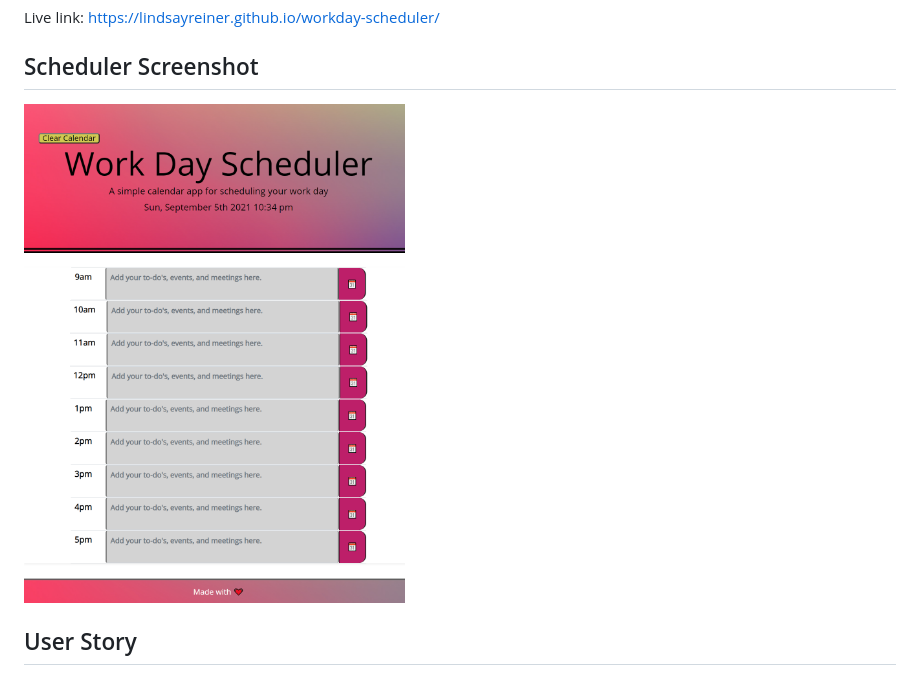
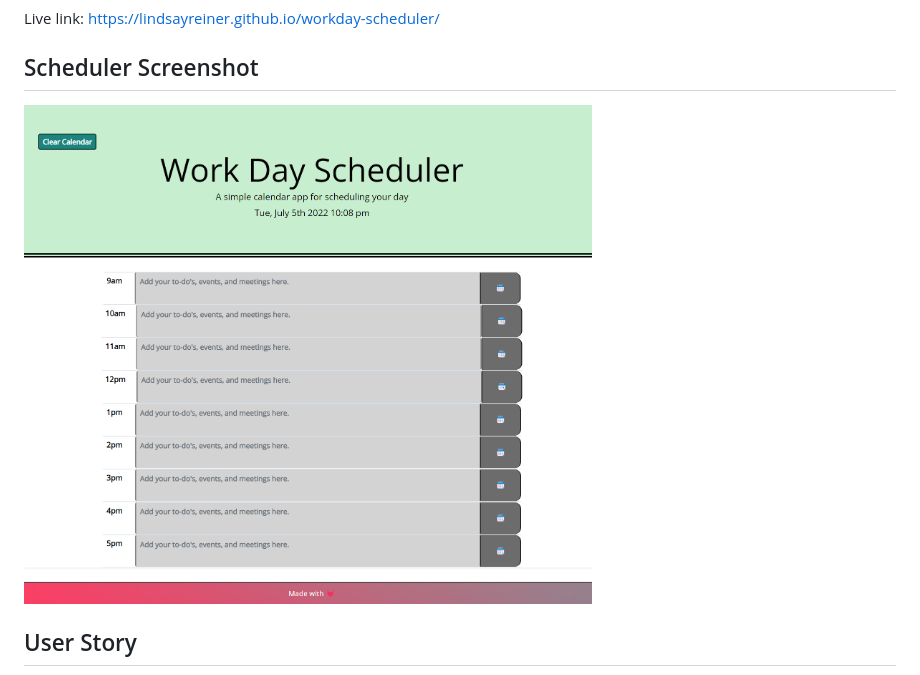
Before and after one commit to lindsayreiner/workday-scheduler, a Markdown page: README.md, the part around the change. Drawn GitHub-style; pictures changed too: assets/images/lindsayreiner.github.io_workday-scheduler_.png (added).

Commit message:
added screenshot with new image of app, updated README with new image

```diff
--- a/README.md
+++ b/README.md
@@ -10,7 +10,7 @@ Live link: https://lindsayreiner.github.io/workday-scheduler/
 
 ## Scheduler Screenshot
 
-<img src="./assets/images/Finished Scheduler.png" alt="finished-scheduler" height="500"/>
+<img src="./assets/images/lindsayreiner.github.io_workday-scheduler_.png" alt="finished-scheduler" height="500"/>
 
 ## User Story
 
```
